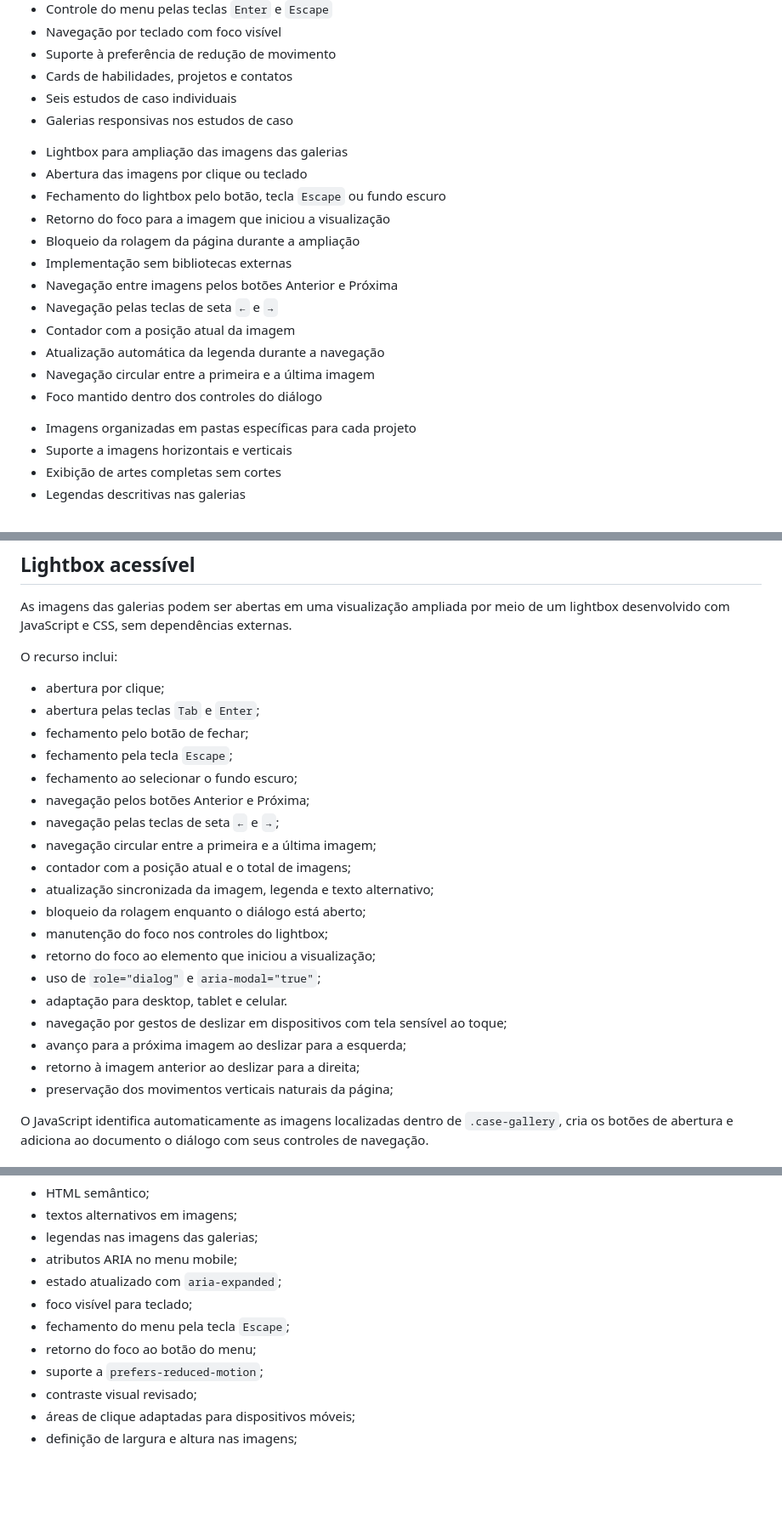
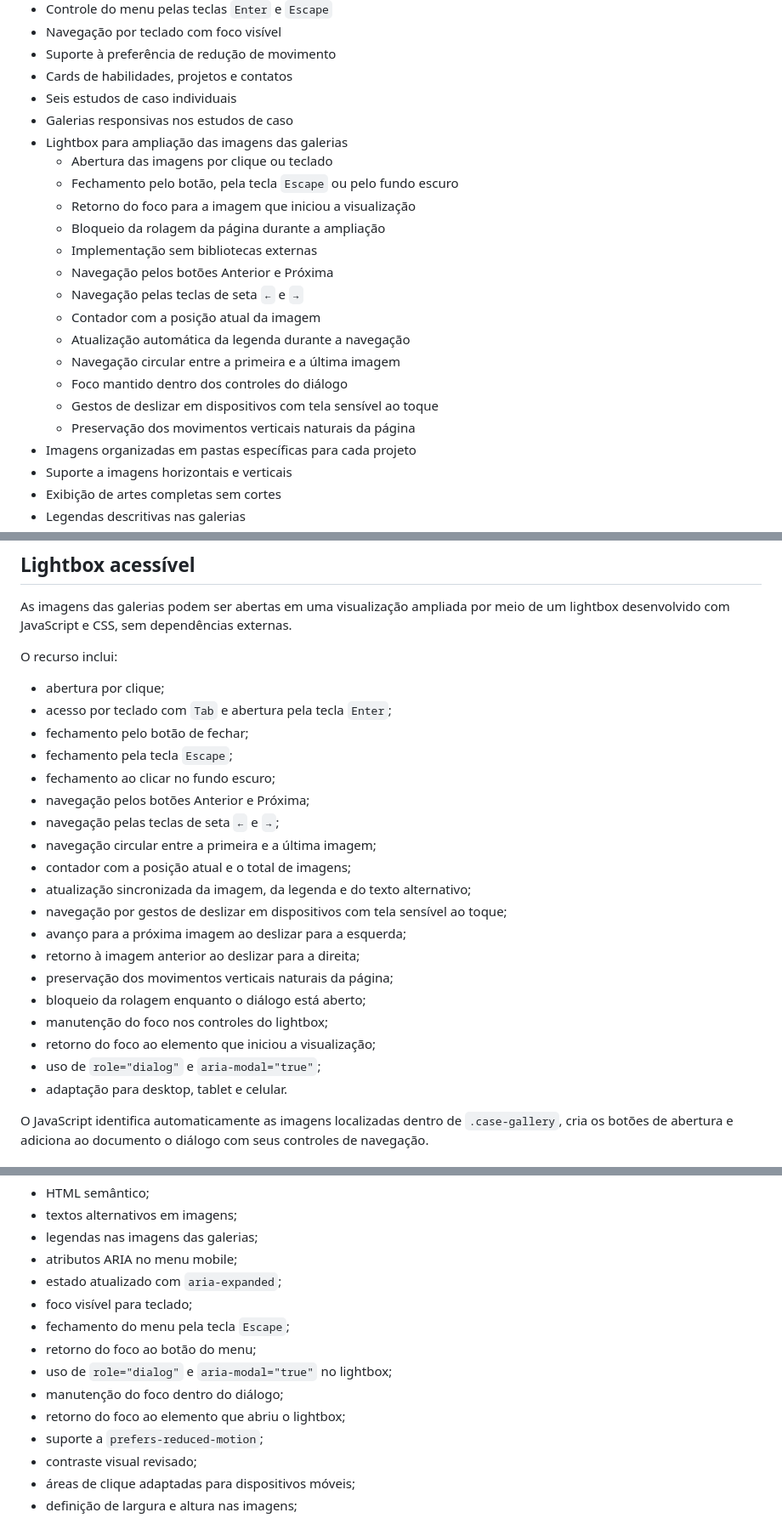
Before and after one commit to sandrodgster/sandrodgster.github.io, a Markdown page: README.md, 3 parts joined by grey strips. Shown at 85% size. Drawn GitHub-style; blank space fills up the shorter version.

Commit message:
Revisa e padroniza documentação do projeto

```diff
--- a/README.md
+++ b/README.md
@@ -43,18 +43,20 @@ https://sandrodgster.github.io
 * Cards de habilidades, projetos e contatos
 * Seis estudos de caso individuais
 * Galerias responsivas nos estudos de caso
-- Lightbox para ampliação das imagens das galerias
-- Abertura das imagens por clique ou teclado
-- Fechamento do lightbox pelo botão, tecla `Escape` ou fundo escuro
-- Retorno do foco para a imagem que iniciou a visualização
-- Bloqueio da rolagem da página durante a ampliação
-- Implementação sem bibliotecas externas
-- Navegação entre imagens pelos botões Anterior e Próxima
-- Navegação pelas teclas de seta `←` e `→`
-- Contador com a posição atual da imagem
-- Atualização automática da legenda durante a navegação
-- Navegação circular entre a primeira e a última imagem
-- Foco mantido dentro dos controles do diálogo
+* Lightbox para ampliação das imagens das galerias
+    * Abertura das imagens por clique ou teclado
+    * Fechamento pelo botão, pela tecla `Escape` ou pelo fundo escuro
+    * Retorno do foco para a imagem que iniciou a visualização
+    * Bloqueio da rolagem da página durante a ampliação
+    * Implementação sem bibliotecas externas
+    * Navegação pelos botões Anterior e Próxima
+    * Navegação pelas teclas de seta `←` e `→`
+    * Contador com a posição atual da imagem
+    * Atualização automática da legenda durante a navegação
+    * Navegação circular entre a primeira e a última imagem
+    * Foco mantido dentro dos controles do diálogo
+    * Gestos de deslizar em dispositivos com tela sensível ao toque
+    * Preservação dos movimentos verticais naturais da página
 * Imagens organizadas em pastas específicas para cada projeto
 * Suporte a imagens horizontais e verticais
 * Exibição de artes completas sem cortes
@@ -126,25 +128,25 @@ As imagens das galerias podem ser abertas em uma visualização ampliada por mei
 
 O recurso inclui:
 
-- abertura por clique;
-- abertura pelas teclas `Tab` e `Enter`;
-- fechamento pelo botão de fechar;
-- fechamento pela tecla `Escape`;
-- fechamento ao selecionar o fundo escuro;
-- navegação pelos botões Anterior e Próxima;
-- navegação pelas teclas de seta `←` e `→`;
-- navegação circular entre a primeira e a última imagem;
-- contador com a posição atual e o total de imagens;
-- atualização sincronizada da imagem, legenda e texto alternativo;
-- bloqueio da rolagem enquanto o diálogo está aberto;
-- manutenção do foco nos controles do lightbox;
-- retorno do foco ao elemento que iniciou a visualização;
-- uso de `role="dialog"` e `aria-modal="true"`;
-- adaptação para desktop, tablet e celular.
-- navegação por gestos de deslizar em dispositivos com tela sensível ao toque;
-- avanço para a próxima imagem ao deslizar para a esquerda;
-- retorno à imagem anterior ao deslizar para a direita;
-- preservação dos movimentos verticais naturais da página;
+* abertura por clique;
+* acesso por teclado com `Tab` e abertura pela tecla `Enter`;
+* fechamento pelo botão de fechar;
+* fechamento pela tecla `Escape`;
+* fechamento ao clicar no fundo escuro;
+* navegação pelos botões Anterior e Próxima;
+* navegação pelas teclas de seta `←` e `→`;
+* navegação circular entre a primeira e a última imagem;
+* contador com a posição atual e o total de imagens;
+* atualização sincronizada da imagem, da legenda e do texto alternativo;
+* navegação por gestos de deslizar em dispositivos com tela sensível ao toque;
+* avanço para a próxima imagem ao deslizar para a esquerda;
+* retorno à imagem anterior ao deslizar para a direita;
+* preservação dos movimentos verticais naturais da página;
+* bloqueio da rolagem enquanto o diálogo está aberto;
+* manutenção do foco nos controles do lightbox;
+* retorno do foco ao elemento que iniciou a visualização;
+* uso de `role="dialog"` e `aria-modal="true"`;
+* adaptação para desktop, tablet e celular.
 
 O JavaScript identifica automaticamente as imagens localizadas dentro de `.case-gallery`, cria os botões de abertura e adiciona ao documento o diálogo com seus controles de navegação.
 
@@ -252,6 +254,9 @@ O projeto inclui recursos básicos de acessibilidade:
 * foco visível para teclado;
 * fechamento do menu pela tecla `Escape`;
 * retorno do foco ao botão do menu;
+* uso de `role="dialog"` e `aria-modal="true"` no lightbox;
+* manutenção do foco dentro do diálogo;
+* retorno do foco ao elemento que abriu o lightbox;
 * suporte a `prefers-reduced-motion`;
 * contraste visual revisado;
 * áreas de clique adaptadas para dispositivos móveis;
```
Also changed, not shown: other parts of README.md (+19 -20 lines).
